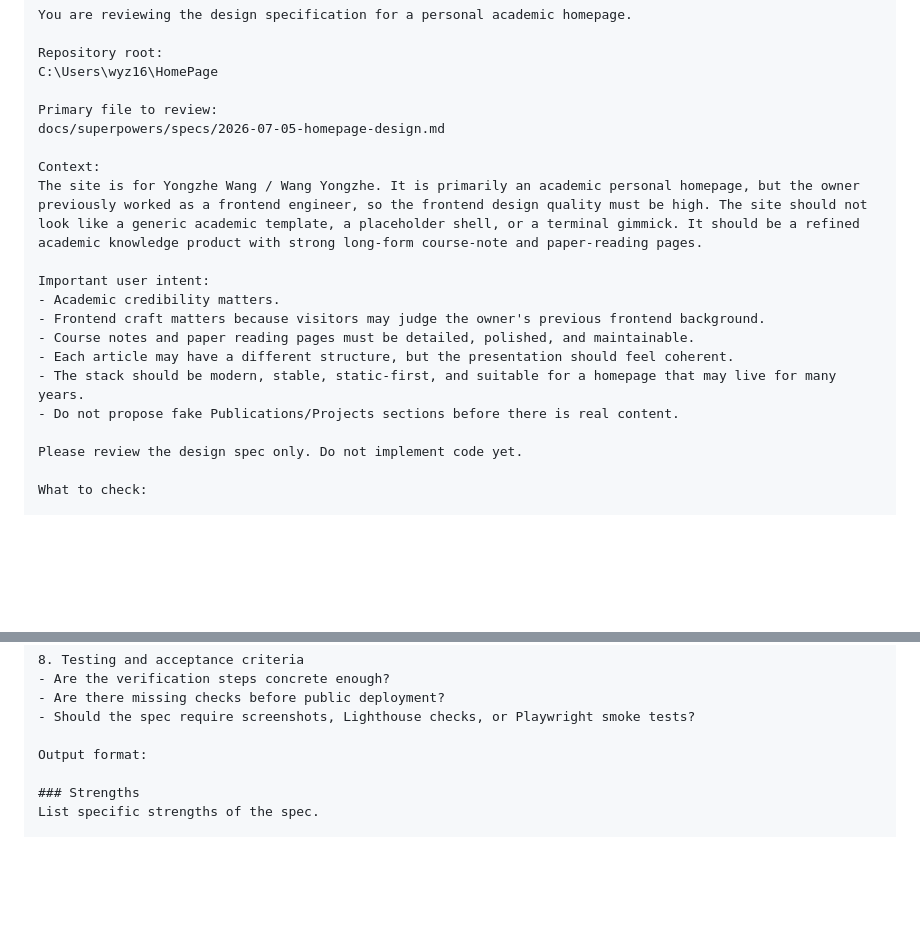
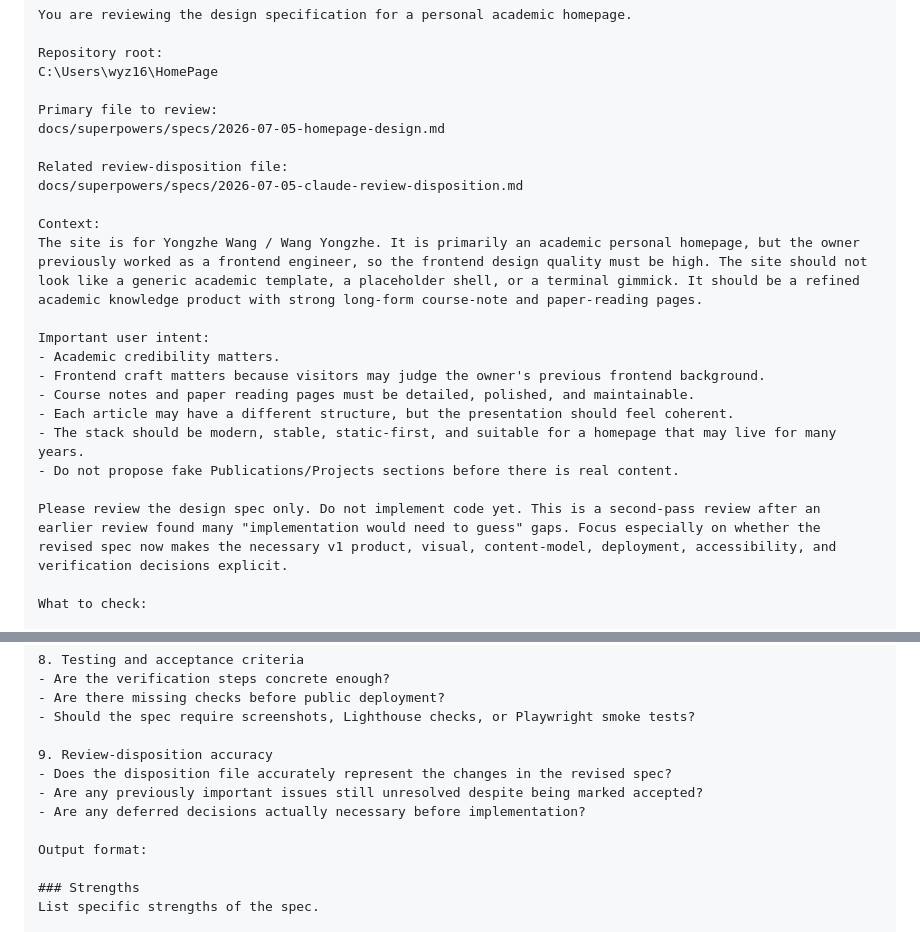
Before and after one commit to ryanw0608/HomePage, a Markdown page: docs/review-prompts/claude-code-design-review.md, 2 parts joined by grey strips. Drawn GitHub-style; blank space fills up the shorter version.

Commit message:
Address Claude design review feedback

```diff
--- a/docs/review-prompts/claude-code-design-review.md
+++ b/docs/review-prompts/claude-code-design-review.md
@@ -11,6 +11,9 @@ C:\Users\wyz16\HomePage
 Primary file to review:
 docs/superpowers/specs/2026-07-05-homepage-design.md
 
+Related review-disposition file:
+docs/superpowers/specs/2026-07-05-claude-review-disposition.md
+
 Context:
 The site is for Yongzhe Wang / Wang Yongzhe. It is primarily an academic personal homepage, but the owner previously worked as a frontend engineer, so the frontend design quality must be high. The site should not look like a generic academic template, a placeholder shell, or a terminal gimmick. It should be a refined academic knowledge product with strong long-form course-note and paper-reading pages.
 
@@ -22,7 +25,7 @@ Important user intent:
 - The stack should be modern, stable, static-first, and suitable for a homepage that may live for many years.
 - Do not propose fake Publications/Projects sections before there is real content.
 
-Please review the design spec only. Do not implement code yet.
+Please review the design spec only. Do not implement code yet. This is a second-pass review after an earlier review found many "implementation would need to guess" gaps. Focus especially on whether the revised spec now makes the necessary v1 product, visual, content-model, deployment, accessibility, and verification decisions explicit.
 
 What to check:
 
@@ -73,6 +76,11 @@ What to check:
 - Are there missing checks before public deployment?
 - Should the spec require screenshots, Lighthouse checks, or Playwright smoke tests?
 
+9. Review-disposition accuracy
+- Does the disposition file accurately represent the changes in the revised spec?
+- Are any previously important issues still unresolved despite being marked accepted?
+- Are any deferred decisions actually necessary before implementation?
+
 Output format:
 
 ### Strengths
```
Also changed, not shown: 2 other files.
